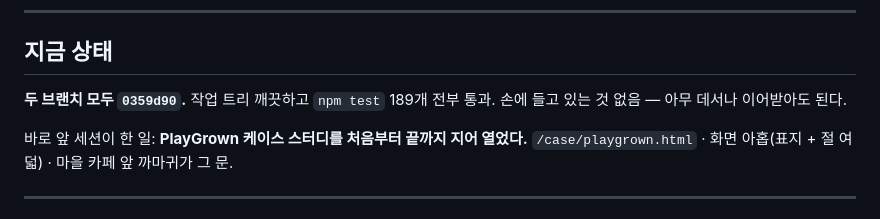
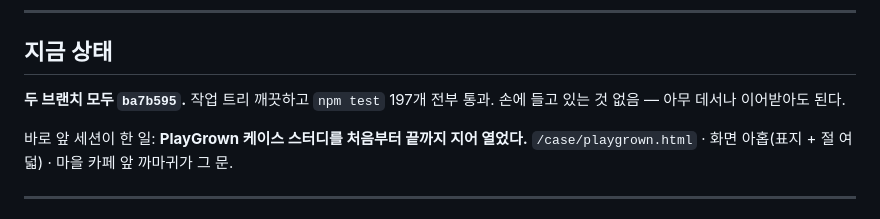
Before and after one commit to stupidpoohh-tech/dada, a Markdown page: HANDOFF.md, the part around the change. GitHub-like rendering.

Commit message:
이어받기 문서의 숫자를 실제와 맞춘다
검사 개수를 소스에서 grep으로 세어 적었더니 189였는데 실제로 도는 것은
197이다. 커밋 해시도 그 문서를 올린 커밋으로 갱신했다 — 이어받기 문서에
틀린 숫자가 있으면 다음 세션이 그것부터 의심한다.

Co-Authored-By: Claude Opus 5 <noreply@anthropic.com>
Claude-Session: https://claude.ai/code/session_01ST298zJhk6C3RVAshMTZP1

```diff
--- a/HANDOFF.md
+++ b/HANDOFF.md
@@ -12,7 +12,7 @@
 
 ## 지금 상태
 
-**두 브랜치 모두 `0359d90`.** 작업 트리 깨끗하고 `npm test` 189개 전부 통과.
+**두 브랜치 모두 `ba7b595`.** 작업 트리 깨끗하고 `npm test` 197개 전부 통과.
 손에 들고 있는 것 없음 — 아무 데서나 이어받아도 된다.
 
 바로 앞 세션이 한 일: **PlayGrown 케이스 스터디를 처음부터 끝까지 지어 열었다.**
```
